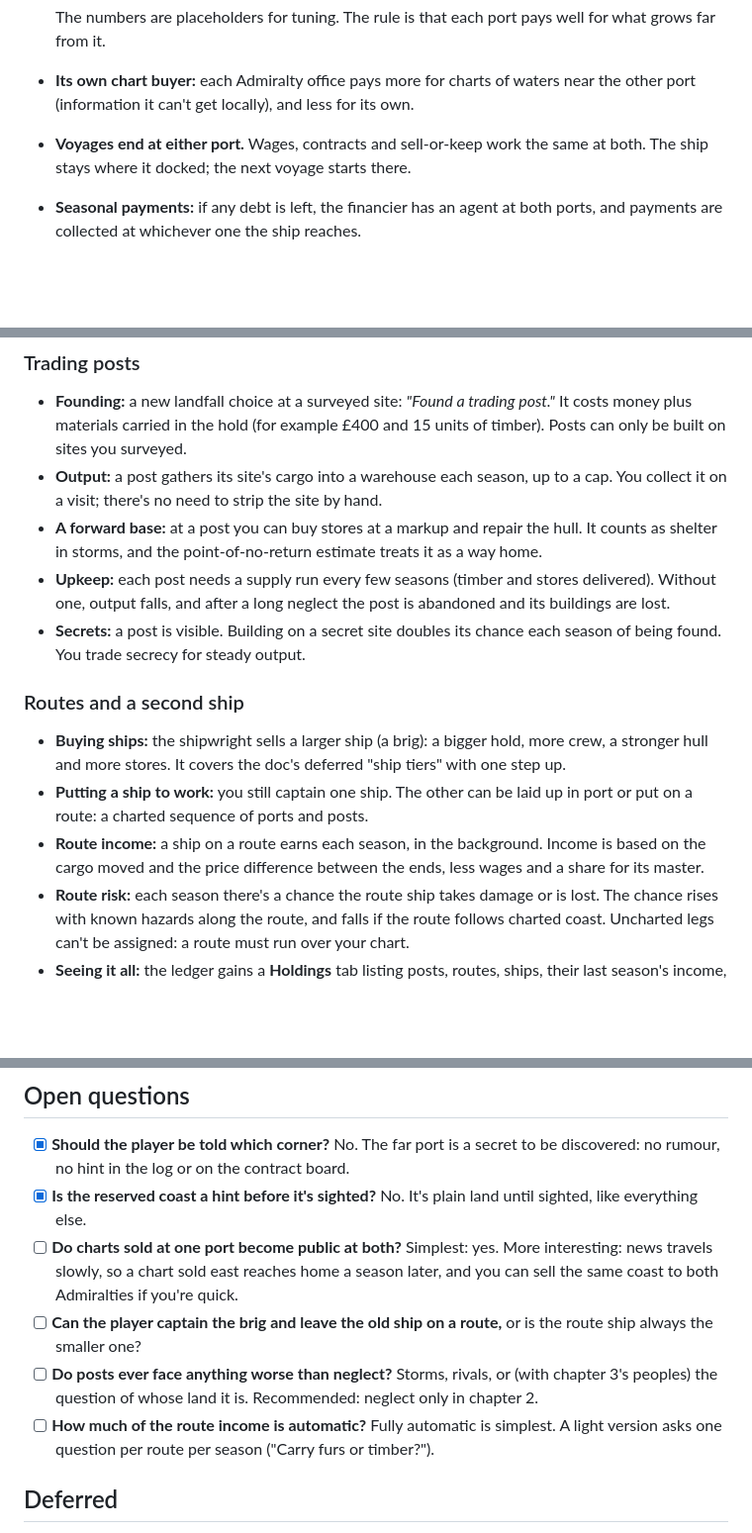
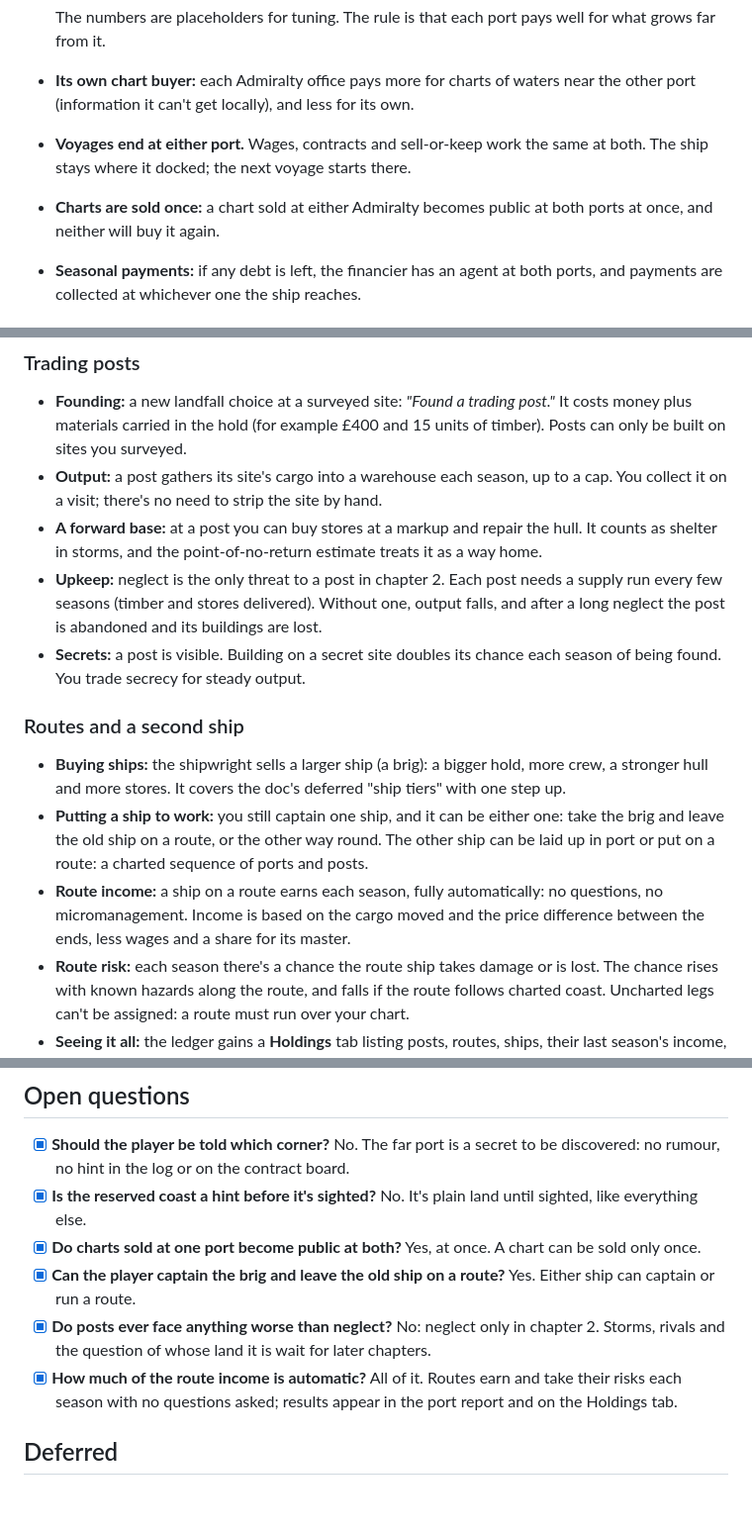
Before and after one commit to loumiy/cartographer, a Markdown page: docs/chapter-2-design.md, 3 parts joined by grey strips. Shown at 99% size. GitHub-like rendering; blank space fills up the shorter version.

Commit message:
Chapter 2 doc: settle the remaining open questions
Co-Authored-By: Claude Opus 5.5 <noreply@anthropic.com>
Claude-Session: https://claude.ai/code/session_01Jhpbb1gznyk41JrZAMMfxi

```diff
--- a/docs/chapter-2-design.md
+++ b/docs/chapter-2-design.md
@@ -86,6 +86,7 @@ A second port in the far corner of the first sea, with its own name and quay. It
   The numbers are placeholders for tuning. The rule is that each port pays well for what grows far from it.
 - **Its own chart buyer:** each Admiralty office pays more for charts of waters near the other port (information it can't get locally), and less for its own.
 - **Voyages end at either port.** Wages, contracts and sell-or-keep work the same at both. The ship stays where it docked; the next voyage starts there.
+- **Charts are sold once:** a chart sold at either Admiralty becomes public at both ports at once, and neither will buy it again.
 - **Seasonal payments:** if any debt is left, the financier has an agent at both ports, and payments are collected at whichever one the ship reaches.
 
 ## Contracts
@@ -107,14 +108,14 @@ Every contract names two ports: where it's signed and where it ends. The contrac
 - **Founding:** a new landfall choice at a surveyed site: *"Found a trading post."* It costs money plus materials carried in the hold (for example £400 and 15 units of timber). Posts can only be built on sites you surveyed.
 - **Output:** a post gathers its site's cargo into a warehouse each season, up to a cap. You collect it on a visit; there's no need to strip the site by hand.
 - **A forward base:** at a post you can buy stores at a markup and repair the hull. It counts as shelter in storms, and the point-of-no-return estimate treats it as a way home.
-- **Upkeep:** each post needs a supply run every few seasons (timber and stores delivered). Without one, output falls, and after a long neglect the post is abandoned and its buildings are lost.
+- **Upkeep:** neglect is the only threat to a post in chapter 2. Each post needs a supply run every few seasons (timber and stores delivered). Without one, output falls, and after a long neglect the post is abandoned and its buildings are lost.
 - **Secrets:** a post is visible. Building on a secret site doubles its chance each season of being found. You trade secrecy for steady output.
 
 ### Routes and a second ship
 
 - **Buying ships:** the shipwright sells a larger ship (a brig): a bigger hold, more crew, a stronger hull and more stores. It covers the doc's deferred "ship tiers" with one step up.
-- **Putting a ship to work:** you still captain one ship. The other can be laid up in port or put on a route: a charted sequence of ports and posts.
-- **Route income:** a ship on a route earns each season, in the background. Income is based on the cargo moved and the price difference between the ends, less wages and a share for its master.
+- **Putting a ship to work:** you still captain one ship, and it can be either one: take the brig and leave the old ship on a route, or the other way round. The other ship can be laid up in port or put on a route: a charted sequence of ports and posts.
+- **Route income:** a ship on a route earns each season, fully automatically: no questions, no micromanagement. Income is based on the cargo moved and the price difference between the ends, less wages and a share for its master.
 - **Route risk:** each season there's a chance the route ship takes damage or is lost. The chance rises with known hazards along the route, and falls if the route follows charted coast. Uncharted legs can't be assigned: a route must run over your chart.
 - **Seeing it all:** the ledger gains a **Holdings** tab listing posts, routes, ships, their last season's income, and what needs attention.
 
@@ -165,10 +166,10 @@ Between voyages, each season settles the holdings: posts gather cargo and route
 
 - [x] **Should the player be told which corner?** No. The far port is a secret to be discovered: no rumour, no hint in the log or on the contract board.
 - [x] **Is the reserved coast a hint before it's sighted?** No. It's plain land until sighted, like everything else.
-- [ ] **Do charts sold at one port become public at both?** Simplest: yes. More interesting: news travels slowly, so a chart sold east reaches home a season later, and you can sell the same coast to both Admiralties if you're quick.
-- [ ] **Can the player captain the brig and leave the old ship on a route,** or is the route ship always the smaller one?
-- [ ] **Do posts ever face anything worse than neglect?** Storms, rivals, or (with chapter 3's peoples) the question of whose land it is. Recommended: neglect only in chapter 2.
-- [ ] **How much of the route income is automatic?** Fully automatic is simplest. A light version asks one question per route per season ("Carry furs or timber?").
+- [x] **Do charts sold at one port become public at both?** Yes, at once. A chart can be sold only once.
+- [x] **Can the player captain the brig and leave the old ship on a route?** Yes. Either ship can captain or run a route.
+- [x] **Do posts ever face anything worse than neglect?** No: neglect only in chapter 2. Storms, rivals and the question of whose land it is wait for later chapters.
+- [x] **How much of the route income is automatic?** All of it. Routes earn and take their risks each season with no questions asked; results appear in the port report and on the Holdings tab.
 
 ## Deferred
 
```
